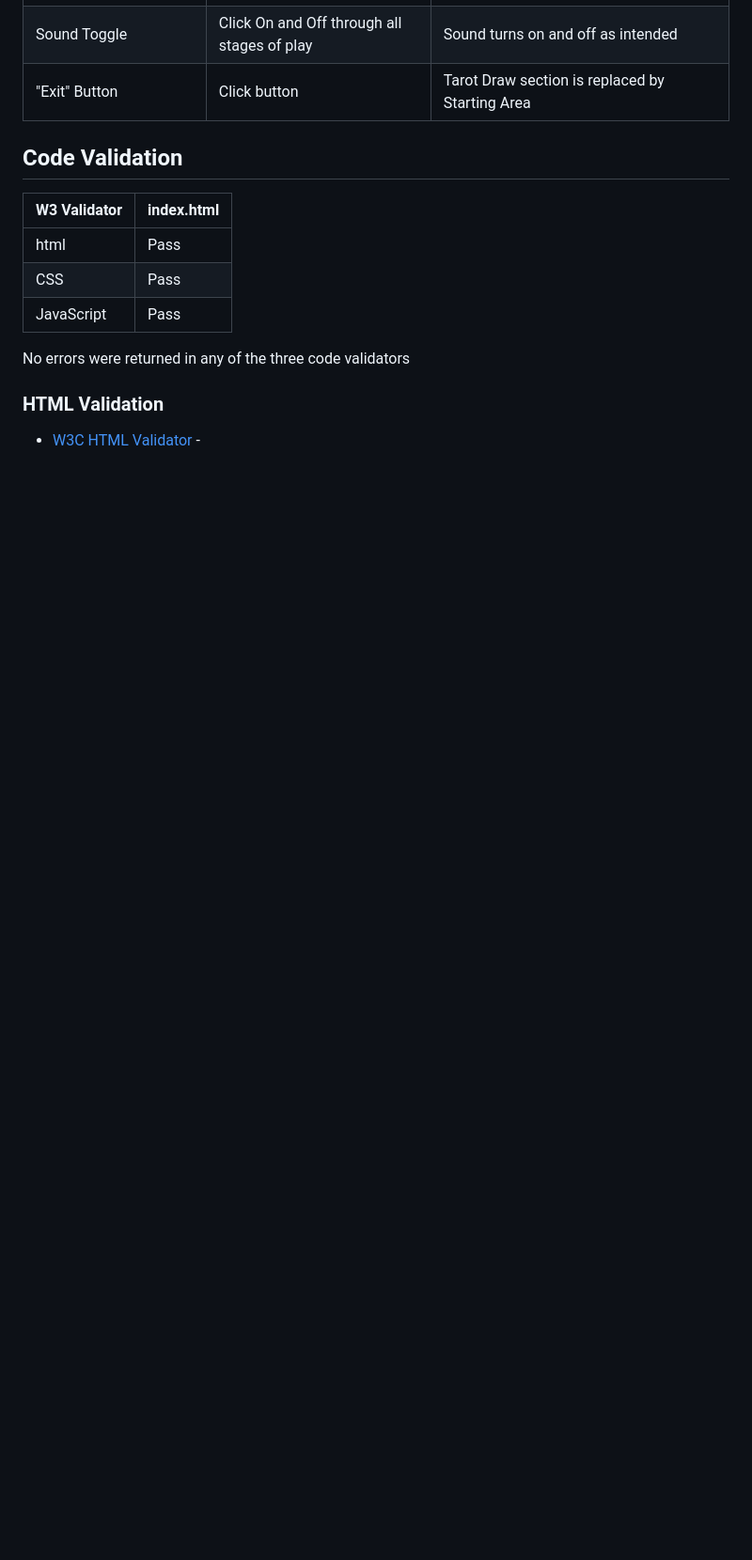
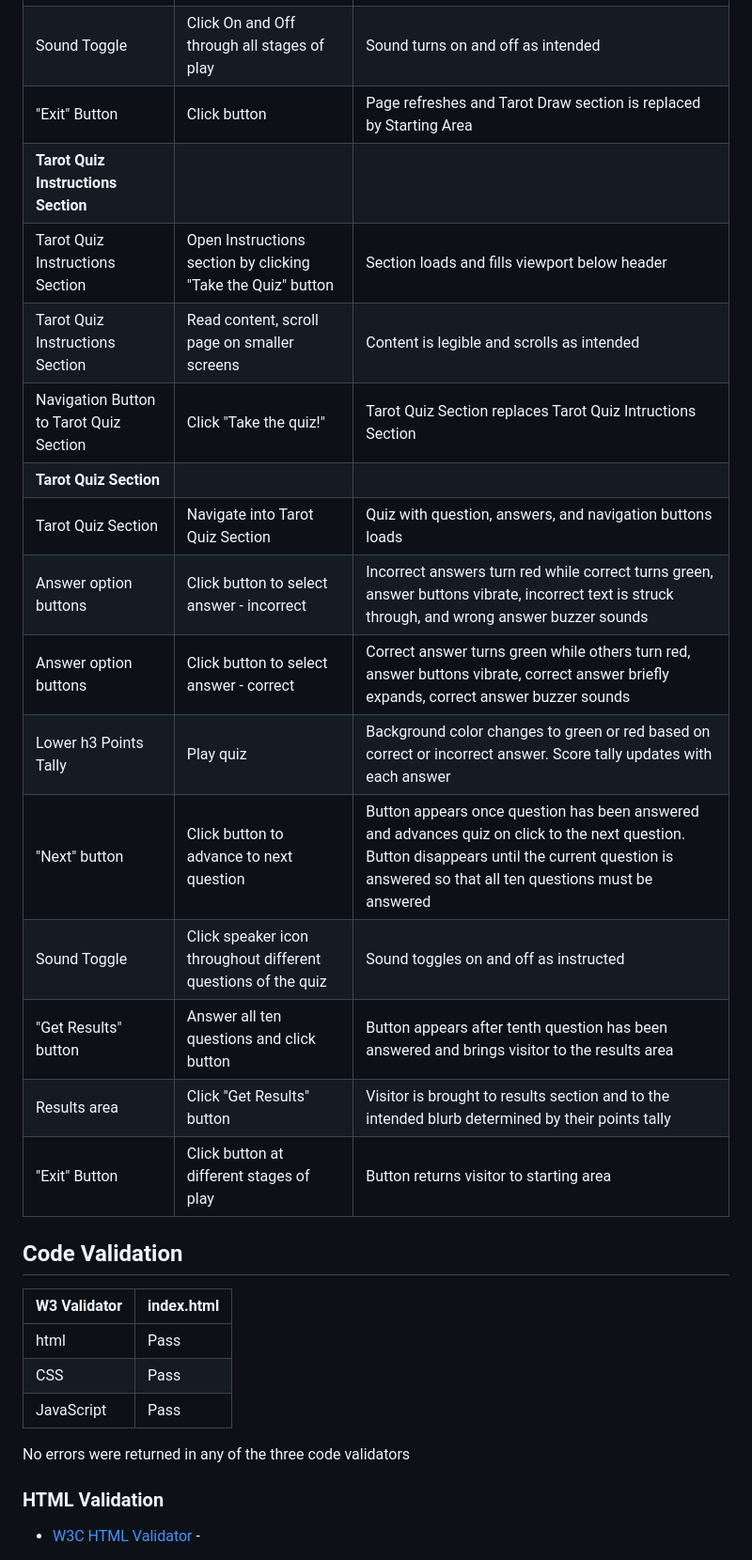
Before and after one commit to erinvdoyle/tarot, a Markdown page: README.md, the part around the change printed below. Shown: that part at 94% size. Rendered like a GitHub page; folded sections open; blank space fills up the shorter version.

```diff
--- a/README.md
+++ b/README.md
@@ -450,5 +450,20 @@ Examples of this site's interactive features include:
 | Sound Toggle | Click On and Off through all stages of play | Sound turns on and off as intended |
-| "Exit" Button | Click button | Tarot Draw section is replaced by Starting Area |
+| "Exit" Button | Click button | Page refreshes and Tarot Draw section is replaced by Starting Area |
+| **Tarot Quiz Instructions Section** |
+| Tarot Quiz Instructions Section | Open Instructions section by clicking "Take the Quiz" button |Section loads and fills viewport below header |
+| Tarot Quiz Instructions Section | Read content, scroll page on smaller screens | Content is legible and scrolls as intended |
+| Navigation Button to Tarot Quiz Section | Click "Take the quiz!" | Tarot Quiz Section replaces Tarot Quiz Intructions Section|
+| **Tarot Quiz Section**|
+|Tarot Quiz Section | Navigate into Tarot Quiz Section | Quiz with question, answers, and navigation buttons loads |
+| Answer option buttons | Click button to select answer - incorrect | Incorrect answers turn red while correct turns green, answer buttons vibrate, incorrect text is struck through, and wrong answer buzzer sounds |
+| Answer option buttons | Click button to select answer - correct | Correct answer turns green while others turn red, answer buttons vibrate, correct answer briefly expands, correct answer buzzer sounds |
+| Lower h3 Points Tally | Play quiz | Background color changes to green or red based on correct or incorrect answer. Score tally updates with each answer |
+| "Next" button | Click button to advance to next question | Button appears once question has been answered and advances quiz on click to the next question. Button disappears until the current question is answered so that all ten questions must be answered |
+| Sound Toggle | Click speaker icon throughout different questions of the quiz | Sound toggles on and off as instructed |
+| "Get Results" button | Answer all ten questions and click button |Button appears after tenth question has been answered and brings visitor to the results area |
+| Results area | Click "Get Results" button | Visitor is brought to results section and to the intended blurb determined by their points tally |
+| "Exit" Button | Click button at different stages of play | Button returns visitor to starting area |
+
 
 
 
```
Also changed, not shown: other parts of README.md (+11 -11 lines).
